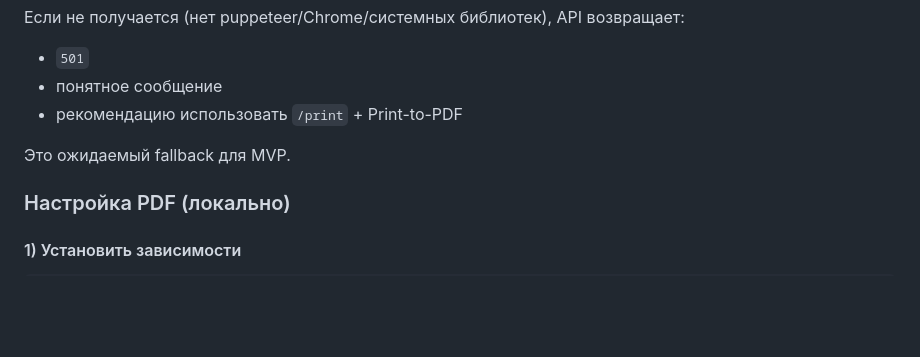
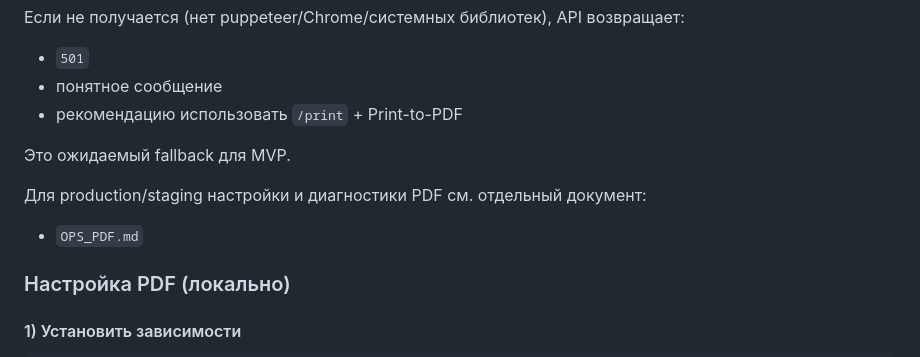
Before and after one commit to lebedevalex3/mathsite, a Markdown page: LOCAL_DEV.md, the part around the change. GitHub-like rendering; blank space fills up the shorter version.

Commit message:
docs: document production PDF setup

```diff
--- a/LOCAL_DEV.md
+++ b/LOCAL_DEV.md
@@ -299,6 +299,9 @@ API пытается:
 
 Это ожидаемый fallback для MVP.
 
+Для production/staging настройки и диагностики PDF см. отдельный документ:
+- `OPS_PDF.md`
+
 ### Настройка PDF (локально)
 
 #### 1) Установить зависимости
```
Also changed, not shown: OPS_PDF.md (added, +353 -0 lines).
